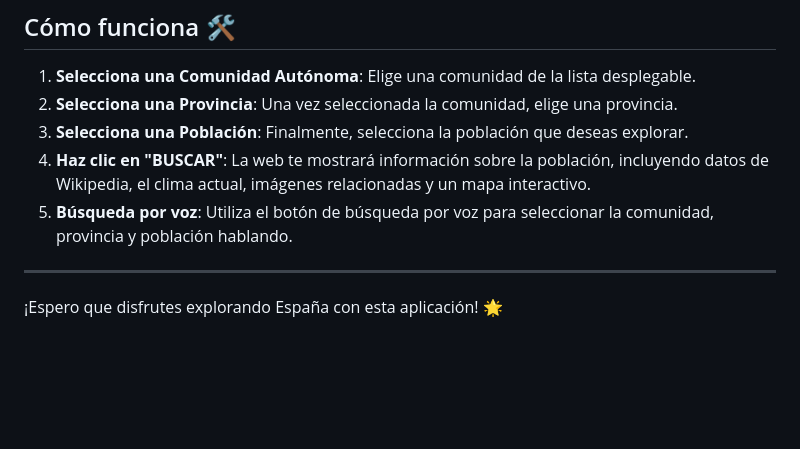
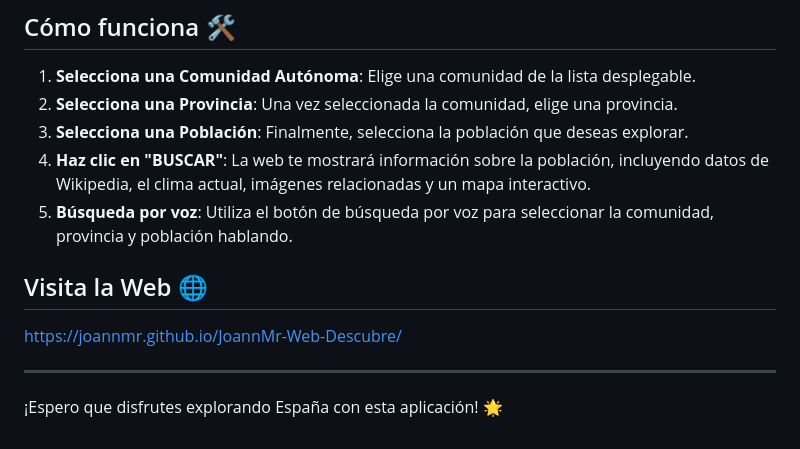
Before and after one commit to JoannMr/JoannMr-Web-Descubre, a Markdown page: readme.md, the part around the change. GitHub-like rendering; blank space fills up the shorter version.

```diff
--- a/readme.md
+++ b/readme.md
@@ -65,6 +65,10 @@ Este proyecto fue desarrollado con el objetivo de mejorar mis habilidades en el
 4. **Haz clic en "BUSCAR"**: La web te mostrará información sobre la población, incluyendo datos de Wikipedia, el clima actual, imágenes relacionadas y un mapa interactivo.
 5. **Búsqueda por voz**: Utiliza el botón de búsqueda por voz para seleccionar la comunidad, provincia y población hablando.
 
+## Visita la Web 🌐
+
+https://joannmr.github.io/JoannMr-Web-Descubre/
+
 ---
 
 ¡Espero que disfrutes explorando España con esta aplicación! 🌟
```
